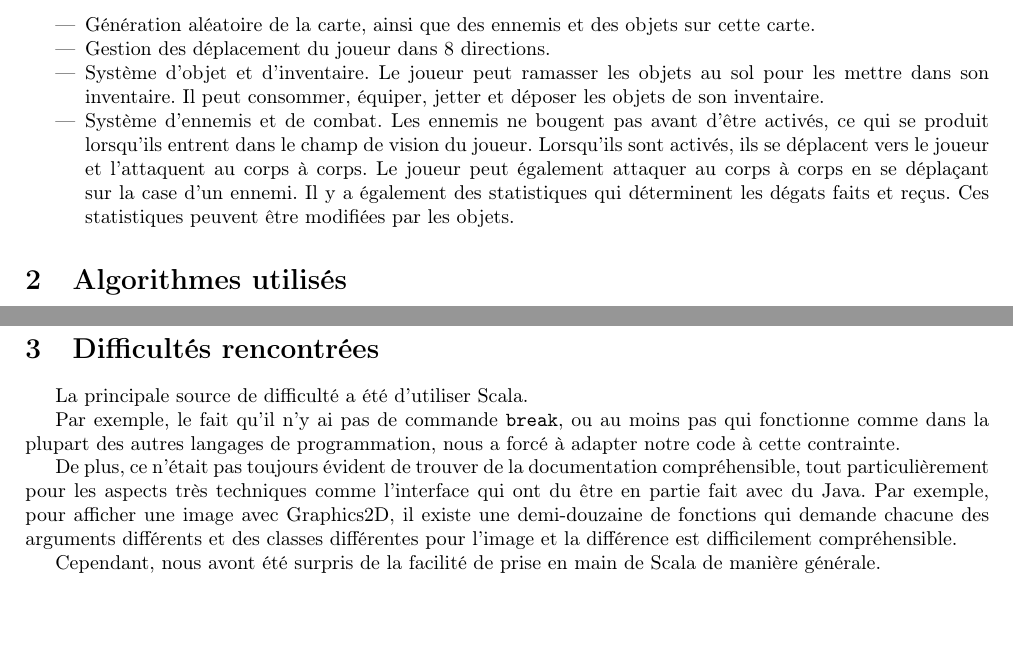
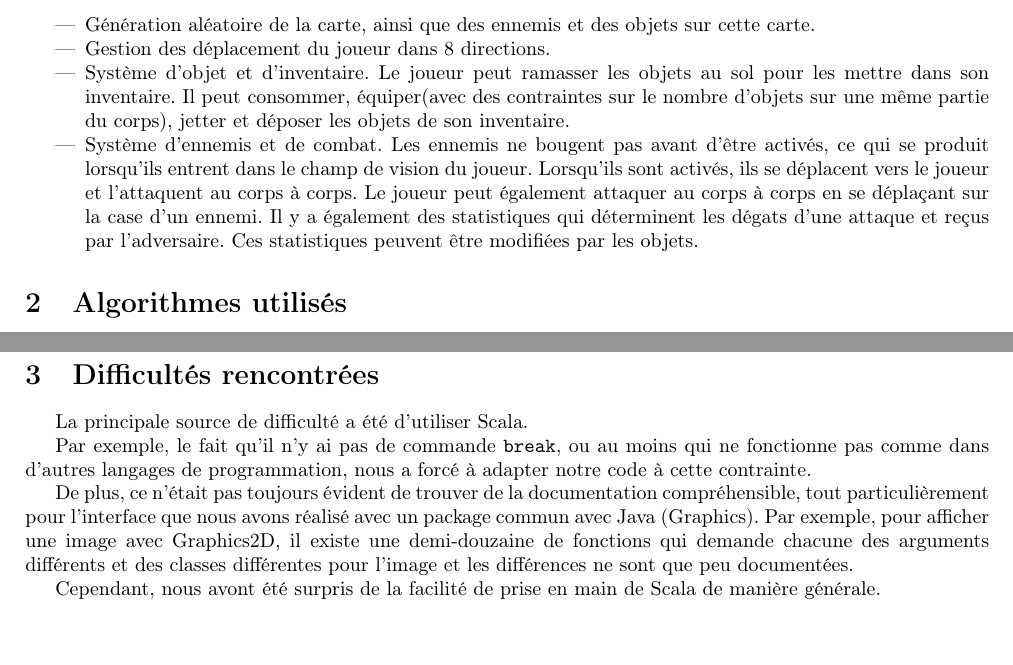
Before and after one commit to Thomick/Super-Roguelike, a LaTeX document (rapport/rapport.tex): two parts of pages 1 and 2 of 2, joined at a grey line, cut so that both start at the same text. Compiled offline with pdfLaTeX.

Commit message:
Fix some typos

```diff
--- a/rapport/rapport.tex
+++ b/rapport/rapport.tex
@@ -32,8 +32,8 @@ Nous avons implémenté les fonctionnalités suivantes :
 \begin{itemize}
 	\item Génération aléatoire de la carte, ainsi que des ennemis et des objets sur cette carte.
 	\item Gestion des déplacement du joueur dans 8 directions.
-	\item Système d'objet et d'inventaire. Le joueur peut ramasser les objets au sol pour les mettre dans son inventaire. Il peut consommer, équiper, jetter et déposer les objets de son inventaire.
-	\item Système d'ennemis et de combat. Les ennemis ne bougent pas avant d'être activés, ce qui se produit lorsqu'ils entrent dans le champ de vision du joueur. Lorsqu'ils sont activés, ils se déplacent vers le joueur et l'attaquent au corps à corps. Le joueur peut également attaquer au corps à corps en se déplaçant sur la case d'un ennemi. Il y a également des statistiques qui déterminent les dégats faits et reçus. Ces statistiques peuvent être modifiées par les objets.
+	\item Système d'objet et d'inventaire. Le joueur peut ramasser les objets au sol pour les mettre dans son inventaire. Il peut consommer, équiper(avec des contraintes sur le nombre d'objets sur une même partie du corps), jetter et déposer les objets de son inventaire.
+	\item Système d'ennemis et de combat. Les ennemis ne bougent pas avant d'être activés, ce qui se produit lorsqu'ils entrent dans le champ de vision du joueur. Lorsqu'ils sont activés, ils se déplacent vers le joueur et l'attaquent au corps à corps. Le joueur peut également attaquer au corps à corps en se déplaçant sur la case d'un ennemi. Il y a également des statistiques qui déterminent les dégats d'une attaque et reçus par l'adversaire. Ces statistiques peuvent être modifiées par les objets.
 \end{itemize}
 
 \section{Algorithmes utilisés}
@@ -62,9 +62,9 @@ Dans la version actuelle, les seuls ennemis implémentés dans le jeu combattent
 
 La principale source de difficulté a été d'utiliser Scala.
 
-Par exemple, le fait qu'il n'y ai pas de commande \texttt{break}, ou au moins pas qui fonctionne comme dans la plupart des autres langages de programmation, nous a forcé à adapter notre code à cette contrainte.
+Par exemple, le fait qu'il n'y ai pas de commande \texttt{break}, ou au moins qui ne fonctionne pas comme dans d'autres langages de programmation, nous a forcé à adapter notre code à cette contrainte.
 
-De plus, ce n'était pas toujours évident de trouver de la documentation compréhensible, tout particulièrement pour les aspects très techniques comme l'interface qui ont du être en partie fait avec du Java. Par exemple, pour afficher une image avec Graphics2D, il existe une demi-douzaine de fonctions qui demande chacune des arguments différents et des classes différentes pour l'image et la différence est difficilement compréhensible.
+De plus, ce n'était pas toujours évident de trouver de la documentation compréhensible, tout particulièrement pour l'interface que nous avons réalisé avec un package commun avec Java (Graphics). Par exemple, pour afficher une image avec Graphics2D, il existe une demi-douzaine de fonctions qui demande chacune des arguments différents et des classes différentes pour l'image et les différences ne sont que peu documentées.
 
 Cependant, nous avont été surpris de la facilité de prise en main de Scala de manière générale.
 
```
Also changed, not shown: rapport/rapport.pdf, 3 other files.
